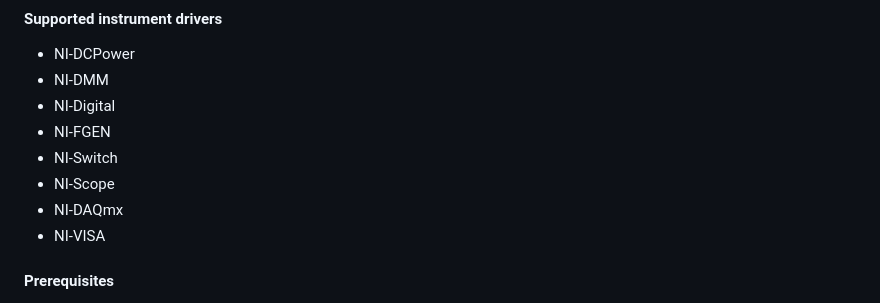
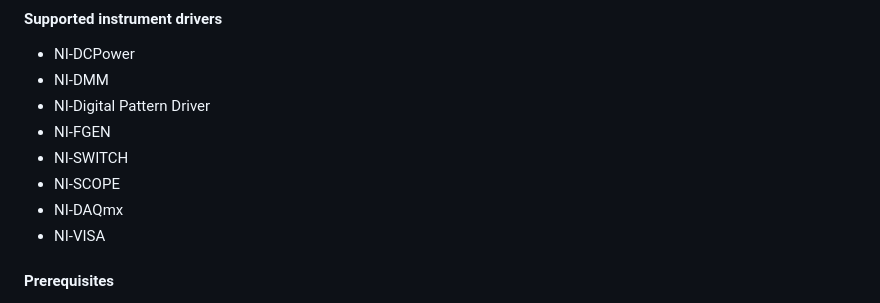
Before and after one commit to ni/measurement-plugin-converter-python, a Markdown page: README.md, the part around the change. Drawn GitHub-style.

```diff
--- a/README.md
+++ b/README.md
@@ -96,10 +96,10 @@ Measurement Plug-In Converter for Python has the following packages
 
 - NI-DCPower
 - NI-DMM
-- NI-Digital
+- NI-Digital Pattern Driver
 - NI-FGEN
-- NI-Switch
-- NI-Scope
+- NI-SWITCH
+- NI-SCOPE
 - NI-DAQmx
 - NI-VISA
 
```
Also changed, not shown: CONTRIBUTING.md (+28 -32 lines).
